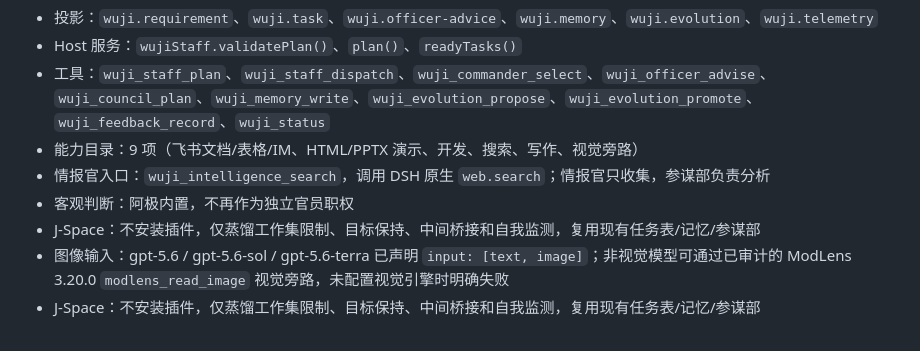
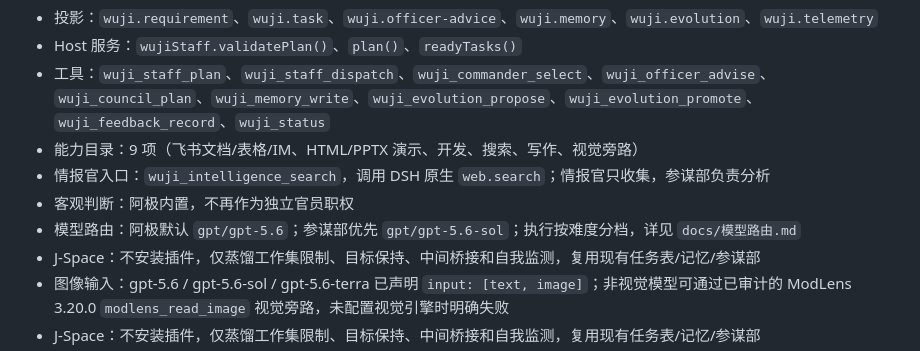
Before and after one commit to AI-wuji/dsh-wuji-legion-global, a Markdown page: docs/实现状态.md, the part around the change. Rendered like a GitHub page.

```diff
--- a/docs/实现状态.md
+++ b/docs/实现状态.md
@@ -19,6 +19,7 @@
 - 能力目录：9 项（飞书文档/表格/IM、HTML/PPTX 演示、开发、搜索、写作、视觉旁路）
 - 情报官入口：`wuji_intelligence_search`，调用 DSH 原生 `web.search`；情报官只收集，参谋部负责分析
 - 客观判断：阿极内置，不再作为独立官员职权
+- 模型路由：阿极默认 `gpt/gpt-5.6`；参谋部优先 `gpt/gpt-5.6-sol`；执行按难度分档，详见 `docs/模型路由.md`
 - J-Space：不安装插件，仅蒸馏工作集限制、目标保持、中间桥接和自我监测，复用现有任务表/记忆/参谋部
 - 图像输入：gpt-5.6 / gpt-5.6-sol / gpt-5.6-terra 已声明 `input: [text, image]`；非视觉模型可通过已审计的 ModLens 3.20.0 `modlens_read_image` 视觉旁路，未配置视觉引擎时明确失败
 - J-Space：不安装插件，仅蒸馏工作集限制、目标保持、中间桥接和自我监测，复用现有任务表/记忆/参谋部
```
Also changed, not shown: docs/模型路由.md (added, +21 -0 lines).
